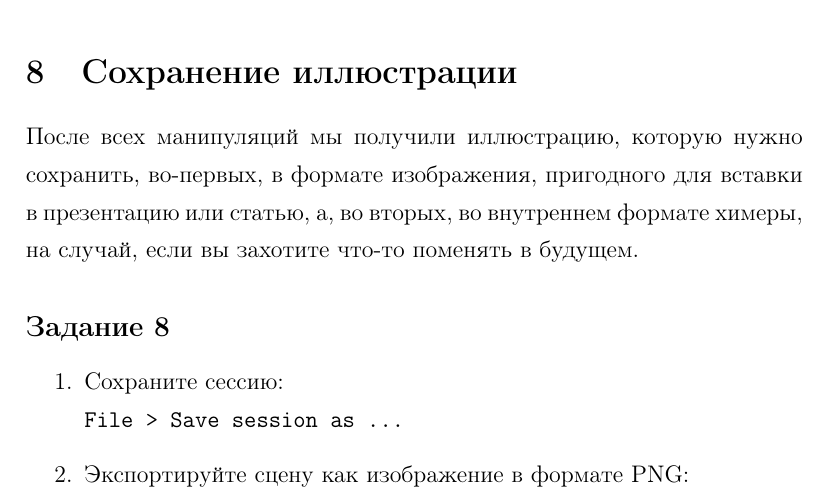
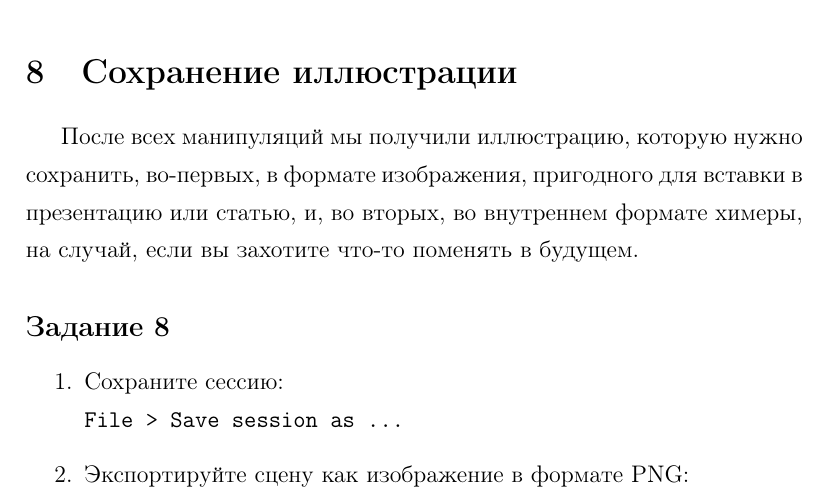
Before and after one commit to moleculadesigner/Chimera-Workshop, a LaTeX paper (Guide/main.tex, which reads Guide/Render.tex): part of page 12 of 14, cut so that both start at the same text. Compiled offline with pdfLaTeX.

Commit message:
Updates from ShareLaTeX

```diff
--- a/Guide/Render.tex
+++ b/Guide/Render.tex
@@ -1,6 +1,6 @@
 \section{Сохранение иллюстрации}
 
-После всех манипуляций мы получили иллюстрацию, которую нужно сохранить, во-первых, в формате изображения, пригодного для вставки в презентацию или статью, а, во вторых, во внутреннем формате химеры, на случай, если вы захотите что-то поменять в будущем.
+После всех манипуляций мы получили иллюстрацию, которую нужно сохранить, во-первых, в формате изображения, пригодного для вставки в презентацию или статью, и, во вторых, во внутреннем формате химеры, на случай, если вы захотите что-то поменять в будущем.
 
 \subsection*{Задание~8}
 \begin{enumerate}
--- a/Guide/main.tex
+++ b/Guide/main.tex
@@ -10,11 +10,11 @@
 	\usepackage{graphicx}
     \usepackage{subcaption}
 
-
 	\usepackage[utf8x]{inputenc}
 	\usepackage[T1,T2A]{fontenc}
 	\usepackage[russian]{babel}
 
+    \usepackage{indentfirst}
 	\linespread{1.3}					    % полуторный интервал
 	\frenchspacing
 
```
Also changed, not shown: Guide/Render.tex (2 more changed lines).
